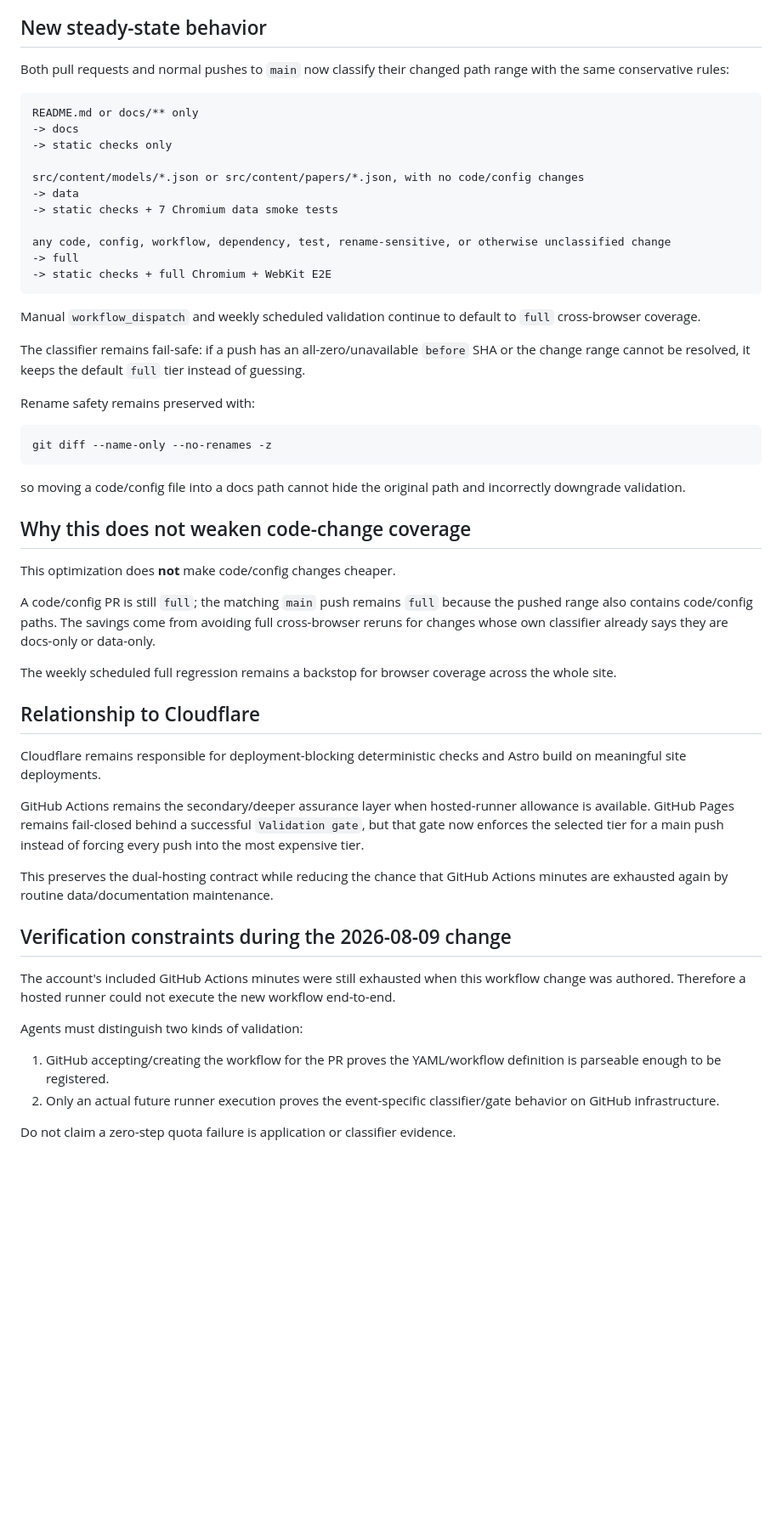
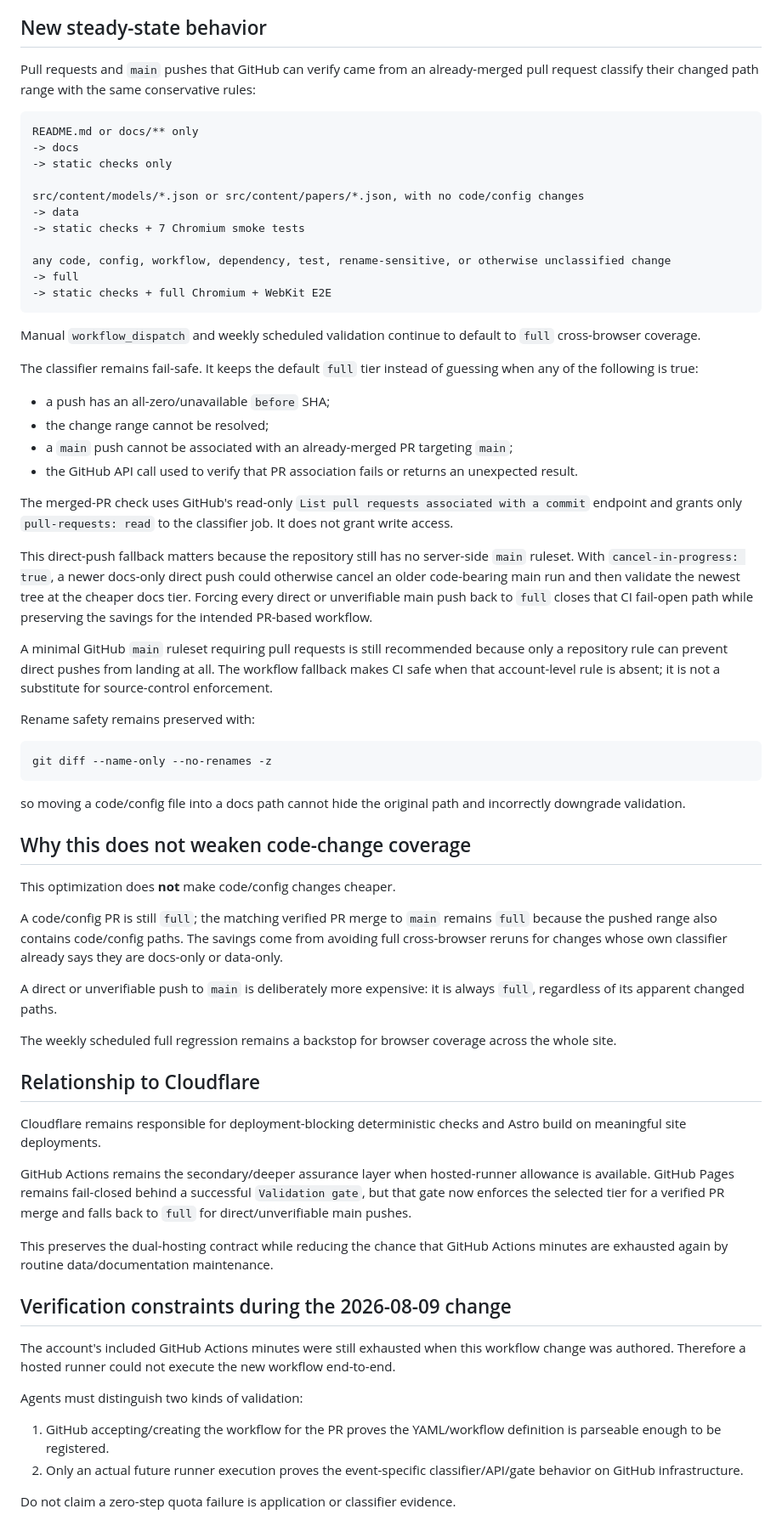
Before and after one commit to mykcs/basemodel, a Markdown page: docs/agents/2026-08-09-actions-cost-after-cloudflare.md, the part around one of its changes. Shown at 85% size. Drawn GitHub-style; blank space fills up the shorter version.

Commit message:
[CF-Pages-Skip] document direct-push full fallback

````diff
--- a/docs/agents/2026-08-09-actions-cost-after-cloudflare.md
+++ b/docs/agents/2026-08-09-actions-cost-after-cloudflare.md
@@ -22,7 +22,7 @@ This was reasonable before Cloudflare became independently deployable, but becam
 
 ## New steady-state behavior
 
-Both pull requests and normal pushes to `main` now classify their changed path range with the same conservative rules:
+Pull requests and `main` pushes that GitHub can verify came from an already-merged pull request classify their changed path range with the same conservative rules:
 
 ```text
 README.md or docs/** only
@@ -31,7 +31,7 @@ README.md or docs/** only
 
 src/content/models/*.json or src/content/papers/*.json, with no code/config changes
 -> data
--> static checks + 7 Chromium data smoke tests
+-> static checks + 7 Chromium smoke tests
 
 any code, config, workflow, dependency, test, rename-sensitive, or otherwise unclassified change
 -> full
@@ -40,7 +40,18 @@ any code, config, workflow, dependency, test, rename-sensitive, or otherwise unc
 
 Manual `workflow_dispatch` and weekly scheduled validation continue to default to `full` cross-browser coverage.
 
-The classifier remains fail-safe: if a push has an all-zero/unavailable `before` SHA or the change range cannot be resolved, it keeps the default `full` tier instead of guessing.
+The classifier remains fail-safe. It keeps the default `full` tier instead of guessing when any of the following is true:
+
+- a push has an all-zero/unavailable `before` SHA;
+- the change range cannot be resolved;
+- a `main` push cannot be associated with an already-merged PR targeting `main`;
+- the GitHub API call used to verify that PR association fails or returns an unexpected result.
+
+The merged-PR check uses GitHub's read-only `List pull requests associated with a commit` endpoint and grants only `pull-requests: read` to the classifier job. It does not grant write access.
+
+This direct-push fallback matters because the repository still has no server-side `main` ruleset. With `cancel-in-progress: true`, a newer docs-only direct push could otherwise cancel an older code-bearing main run and then validate the newest tree at the cheaper docs tier. Forcing every direct or unverifiable main push back to `full` closes that CI fail-open path while preserving the savings for the intended PR-based workflow.
+
+A minimal GitHub `main` ruleset requiring pull requests is still recommended because only a repository rule can prevent direct pushes from landing at all. The workflow fallback makes CI safe when that account-level rule is absent; it is not a substitute for source-control enforcement.
 
 Rename safety remains preserved with:
 
@@ -54,7 +65,9 @@ so moving a code/config file into a docs path cannot hide the original path and
 
 This optimization does **not** make code/config changes cheaper.
 
-A code/config PR is still `full`; the matching `main` push remains `full` because the pushed range also contains code/config paths. The savings come from avoiding full cross-browser reruns for changes whose own classifier already says they are docs-only or data-only.
+A code/config PR is still `full`; the matching verified PR merge to `main` remains `full` because the pushed range also contains code/config paths. The savings come from avoiding full cross-browser reruns for changes whose own classifier already says they are docs-only or data-only.
+
+A direct or unverifiable push to `main` is deliberately more expensive: it is always `full`, regardless of its apparent changed paths.
 
 The weekly scheduled full regression remains a backstop for browser coverage across the whole site.
 
@@ -62,7 +75,7 @@ The weekly scheduled full regression remains a backstop for browser coverage acr
 
 Cloudflare remains responsible for deployment-blocking deterministic checks and Astro build on meaningful site deployments.
 
-GitHub Actions remains the secondary/deeper assurance layer when hosted-runner allowance is available. GitHub Pages remains fail-closed behind a successful `Validation gate`, but that gate now enforces the selected tier for a main push instead of forcing every push into the most expensive tier.
+GitHub Actions remains the secondary/deeper assurance layer when hosted-runner allowance is available. GitHub Pages remains fail-closed behind a successful `Validation gate`, but that gate now enforces the selected tier for a verified PR merge and falls back to `full` for direct/unverifiable main pushes.
 
 This preserves the dual-hosting contract while reducing the chance that GitHub Actions minutes are exhausted again by routine data/documentation maintenance.
 
@@ -73,7 +86,7 @@ The account's included GitHub Actions minutes were still exhausted when this wor
 Agents must distinguish two kinds of validation:
 
 1. GitHub accepting/creating the workflow for the PR proves the YAML/workflow definition is parseable enough to be registered.
-2. Only an actual future runner execution proves the event-specific classifier/gate behavior on GitHub infrastructure.
+2. Only an actual future runner execution proves the event-specific classifier/API/gate behavior on GitHub infrastructure.
 
 Do not claim a zero-step quota failure is application or classifier evidence.
 
````
Also changed, not shown: other parts of docs/agents/2026-08-09-actions-cost-after-cloudflare.md (+5 -3 lines).
